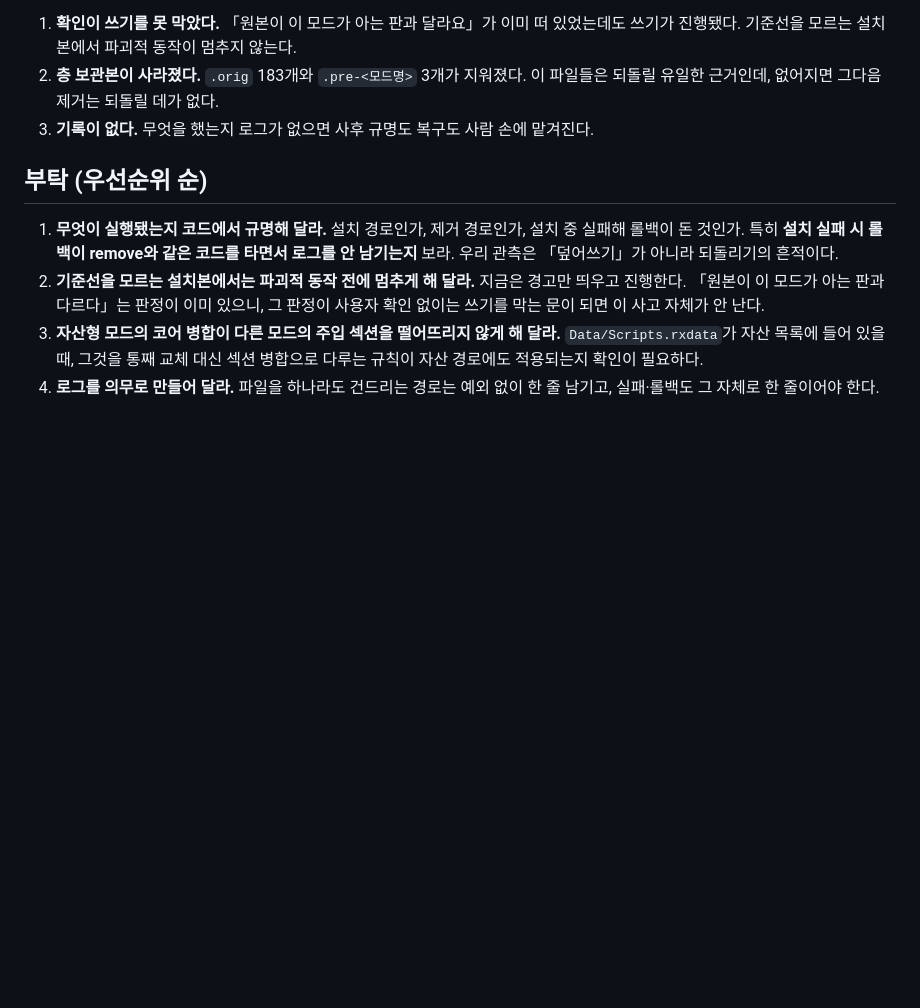
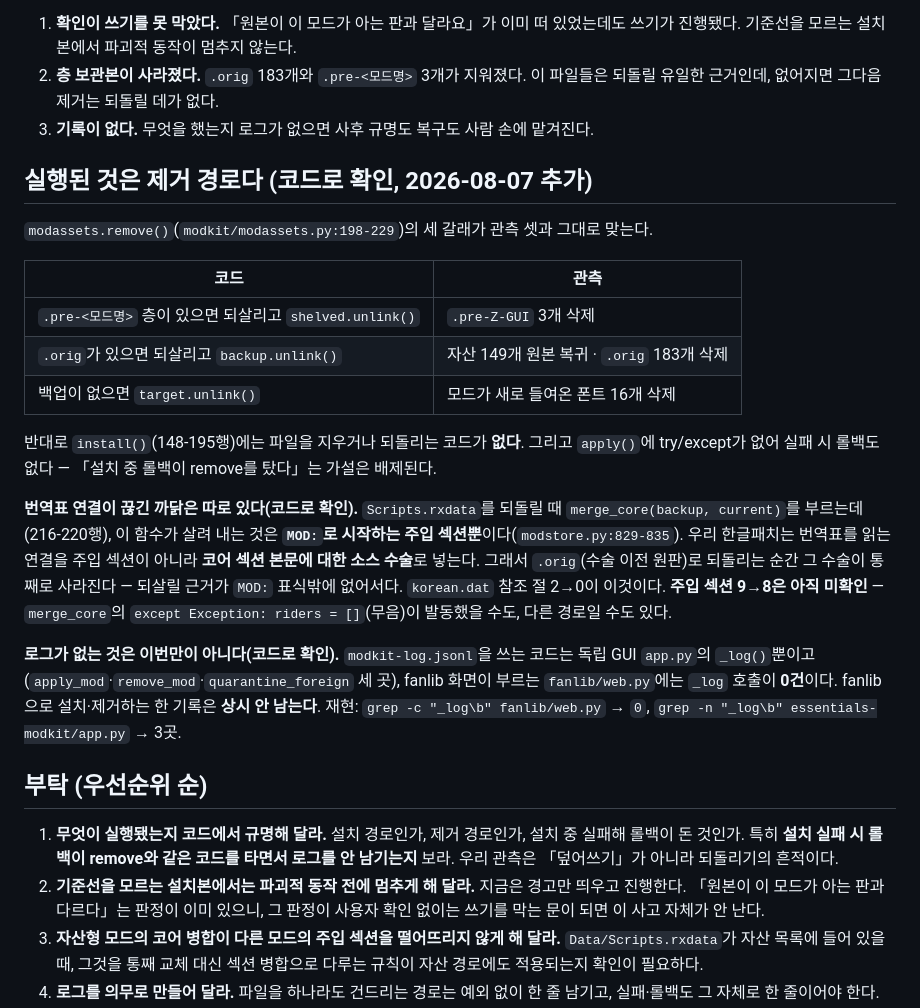
Before and after one commit to durumiii/essentials-modkit, a Markdown page: docs/handoff-2026-08-07-clone-install-wipe.md, the part around the change. GitHub-like rendering; blank space fills up the shorter version.

Commit message:
docs: 그 사고가 제거 경로였음을 코드로 확인해 핸드오프에 보강
modassets.remove()의 세 갈래(.pre- 층 되살림·.orig 되살림·백업 없는 파일 삭제)가 관측
셋과 그대로 맞는다. install()에는 지우거나 되돌리는 코드가 없고 apply()에 롤백도 없다.

번역표 연결이 끊긴 까닭도 밝혔다 — Scripts.rxdata를 되돌릴 때 merge_core가 살려 내는 것은
MOD: 주입 섹션뿐인데, 한글패치는 그 연결을 코어 섹션 본문 수술로 넣는다. .orig로 되돌리는
순간 수술이 통째로 사라진다.

로그가 없는 것은 이번만이 아니다 — modkit-log.jsonl을 쓰는 코드는 독립 GUI app.py뿐이고
fanlib/web.py에는 _log 호출이 0건이다.

```diff
--- a/docs/handoff-2026-08-07-clone-install-wipe.md
+++ b/docs/handoff-2026-08-07-clone-install-wipe.md
@@ -49,6 +49,33 @@ SPEC 4절이 이렇게 적고 있다.
    되돌릴 유일한 근거인데, 없어지면 그다음 제거는 되돌릴 데가 없다.
 3. **기록이 없다.** 무엇을 했는지 로그가 없으면 사후 규명도 복구도 사람 손에 맡겨진다.
 
+## 실행된 것은 제거 경로다 (코드로 확인, 2026-08-07 추가)
+
+`modassets.remove()`(`modkit/modassets.py:198-229`)의 세 갈래가 관측 셋과 그대로 맞는다.
+
+| 코드 | 관측 |
+|---|---|
+| `.pre-<모드명>` 층이 있으면 되살리고 `shelved.unlink()` | `.pre-Z-GUI` 3개 삭제 |
+| `.orig`가 있으면 되살리고 `backup.unlink()` | 자산 149개 원본 복귀 · `.orig` 183개 삭제 |
+| 백업이 없으면 `target.unlink()` | 모드가 새로 들여온 폰트 16개 삭제 |
+
+반대로 `install()`(148-195행)에는 파일을 지우거나 되돌리는 코드가 **없다**. 그리고 `apply()`에
+try/except가 없어 실패 시 롤백도 없다 — 「설치 중 롤백이 remove를 탔다」는 가설은 배제된다.
+
+**번역표 연결이 끊긴 까닭은 따로 있다(코드로 확인).** `Scripts.rxdata`를 되돌릴 때
+`merge_core(backup, current)`를 부르는데(216-220행), 이 함수가 살려 내는 것은
+**`MOD:`로 시작하는 주입 섹션뿐**이다(`modstore.py:829-835`). 우리 한글패치는 번역표를 읽는
+연결을 주입 섹션이 아니라 **코어 섹션 본문에 대한 소스 수술**로 넣는다. 그래서 `.orig`(수술
+이전 원판)로 되돌리는 순간 그 수술이 통째로 사라진다 — 되살릴 근거가 `MOD:` 표식밖에 없어서다.
+`korean.dat` 참조 절 2→0이 이것이다. **주입 섹션 9→8은 아직 미확인** — `merge_core`의
+`except Exception: riders = []`(무음)이 발동했을 수도, 다른 경로일 수도 있다.
+
+**로그가 없는 것은 이번만이 아니다(코드로 확인).** `modkit-log.jsonl`을 쓰는 코드는 독립 GUI
+`app.py`의 `_log()`뿐이고(`apply_mod`·`remove_mod`·`quarantine_foreign` 세 곳), fanlib 화면이
+부르는 `fanlib/web.py`에는 `_log` 호출이 **0건**이다. fanlib으로 설치·제거하는 한 기록은
+**상시 안 남는다**.
+재현: `grep -c "_log\b" fanlib/web.py` → `0`, `grep -n "_log\b" essentials-modkit/app.py` → 3곳.
+
 ## 부탁 (우선순위 순)
 
 1. **무엇이 실행됐는지 코드에서 규명해 달라.** 설치 경로인가, 제거 경로인가, 설치 중 실패해
```
